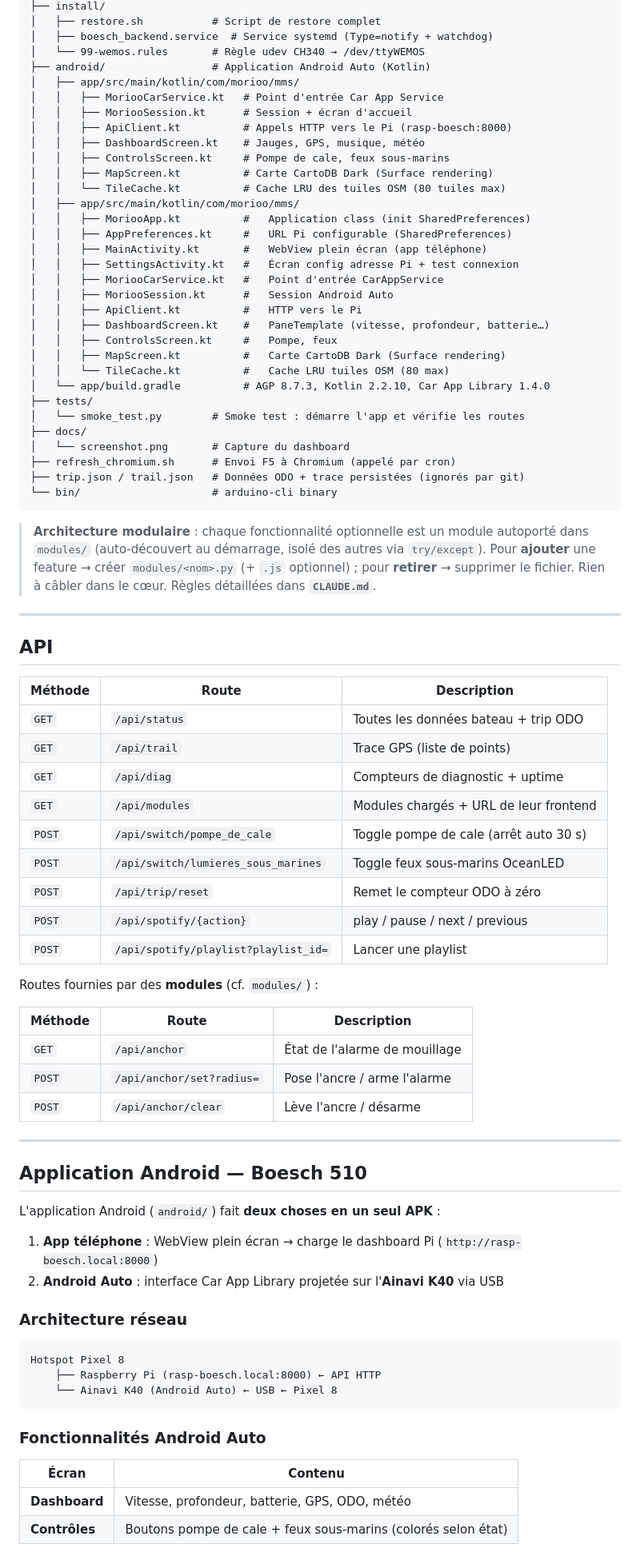
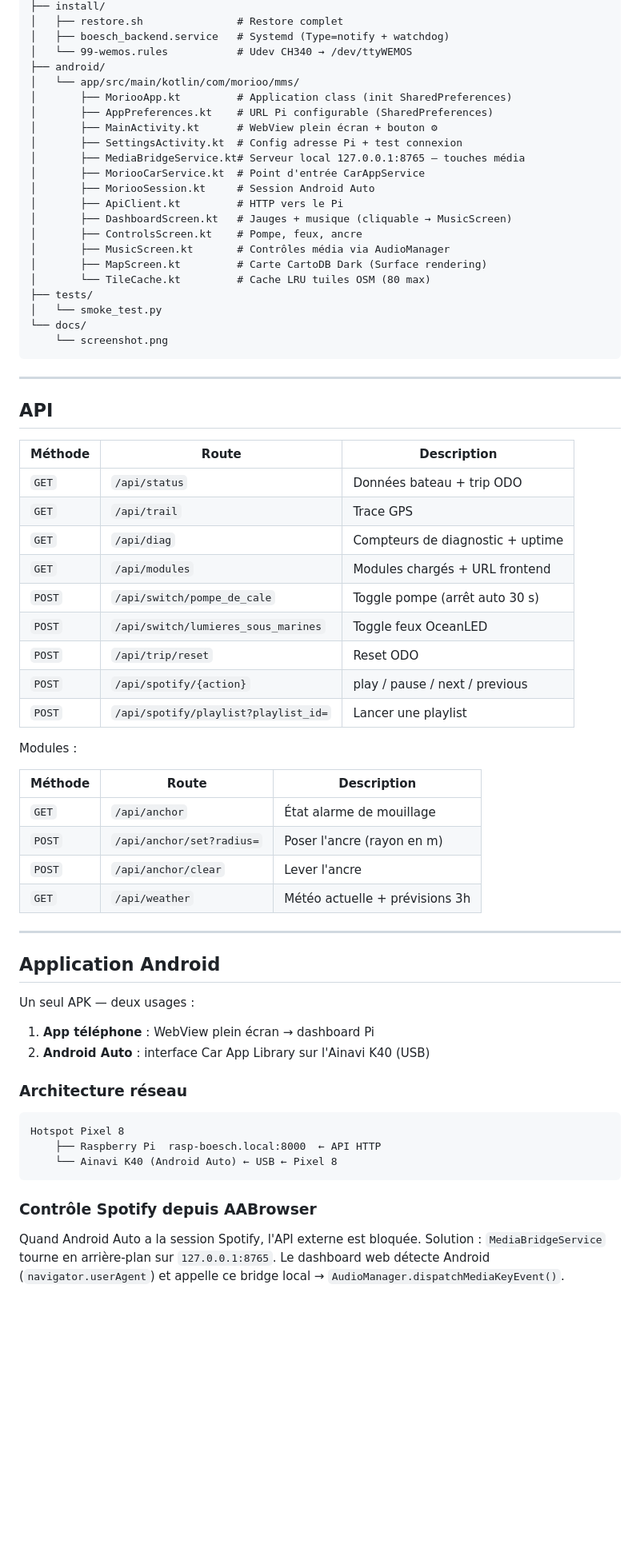
Before and after one commit to tuantho/morioo_mms, a Markdown page: README.md, the part around one of its changes. Shown at 80% size. GitHub-like rendering; blank space fills up the shorter version.

Commit message:
docs: mise a jour README — theme jour/nuit, suppression demo GPS, Android MediaBridge

````diff
--- a/README.md
+++ b/README.md
@@ -85,43 +80,27 @@ Interface accessible sur `http://<IP>:8000/`
 ├── install/
-│   ├── restore.sh           # Script de restore complet
-│   ├── boesch_backend.service  # Service systemd (Type=notify + watchdog)
-│   └── 99-wemos.rules       # Règle udev CH340 → /dev/ttyWEMOS
-├── android/                 # Application Android Auto (Kotlin)
-│   ├── app/src/main/kotlin/com/morioo/mms/
-│   │   ├── MoriooCarService.kt   # Point d'entrée Car App Service
-│   │   ├── MoriooSession.kt      # Session + écran d'accueil
-│   │   ├── ApiClient.kt          # Appels HTTP vers le Pi (rasp-boesch:8000)
-│   │   ├── DashboardScreen.kt    # Jauges, GPS, musique, météo
-│   │   ├── ControlsScreen.kt     # Pompe de cale, feux sous-marins
-│   │   ├── MapScreen.kt          # Carte CartoDB Dark (Surface rendering)
-│   │   └── TileCache.kt          # Cache LRU des tuiles OSM (80 tuiles max)
-│   ├── app/src/main/kotlin/com/morioo/mms/
-│   │   ├── MoriooApp.kt          #   Application class (init SharedPreferences)
-│   │   ├── AppPreferences.kt     #   URL Pi configurable (SharedPreferences)
-│   │   ├── MainActivity.kt       #   WebView plein écran (app téléphone)
-│   │   ├── SettingsActivity.kt   #   Écran config adresse Pi + test connexion
-│   │   ├── MoriooCarService.kt   #   Point d'entrée CarAppService
-│   │   ├── MoriooSession.kt      #   Session Android Auto
-│   │   ├── ApiClient.kt          #   HTTP vers le Pi
-│   │   ├── DashboardScreen.kt    #   PaneTemplate (vitesse, profondeur, batterie…)
-│   │   ├── ControlsScreen.kt     #   Pompe, feux
-│   │   ├── MapScreen.kt          #   Carte CartoDB Dark (Surface rendering)
-│   │   └── TileCache.kt          #   Cache LRU tuiles OSM (80 max)
-│   └── app/build.gradle          # AGP 8.7.3, Kotlin 2.2.10, Car App Library 1.4.0
+│   ├── restore.sh               # Restore complet
+│   ├── boesch_backend.service   # Systemd (Type=notify + watchdog)
+│   └── 99-wemos.rules           # Udev CH340 → /dev/ttyWEMOS
+├── android/
+│   └── app/src/main/kotlin/com/morioo/mms/
+│       ├── MoriooApp.kt         # Application class (init SharedPreferences)
+│       ├── AppPreferences.kt    # URL Pi configurable (SharedPreferences)
+│       ├── MainActivity.kt      # WebView plein écran + bouton ⚙
+│       ├── SettingsActivity.kt  # Config adresse Pi + test connexion
+│       ├── MediaBridgeService.kt# Serveur local 127.0.0.1:8765 — touches média
+│       ├── MoriooCarService.kt  # Point d'entrée CarAppService
+│       ├── MoriooSession.kt     # Session Android Auto
+│       ├── ApiClient.kt         # HTTP vers le Pi
+│       ├── DashboardScreen.kt   # Jauges + musique (cliquable → MusicScreen)
+│       ├── ControlsScreen.kt    # Pompe, feux, ancre
+│       ├── MusicScreen.kt       # Contrôles média via AudioManager
+│       ├── MapScreen.kt         # Carte CartoDB Dark (Surface rendering)
+│       └── TileCache.kt         # Cache LRU tuiles OSM (80 max)
 ├── tests/
-│   └── smoke_test.py        # Smoke test : démarre l'app et vérifie les routes
-├── docs/
-│   └── screenshot.png       # Capture du dashboard
-├── refresh_chromium.sh      # Envoi F5 à Chromium (appelé par cron)
-├── trip.json / trail.json   # Données ODO + trace persistées (ignorés par git)
-└── bin/                     # arduino-cli binary
+│   └── smoke_test.py
+└── docs/
+    └── screenshot.png
 ```
-
-> **Architecture modulaire** : chaque fonctionnalité optionnelle est un module
-> autoporté dans `modules/` (auto-découvert au démarrage, isolé des autres via
-> `try/except`). Pour **ajouter** une feature → créer `modules/<nom>.py`
-> (+ `.js` optionnel) ; pour **retirer** → supprimer le fichier. Rien à câbler
-> dans le cœur. Règles détaillées dans **`CLAUDE.md`**.
 
 ---
 
@@ -129,45 +108,45 @@ Interface accessible sur `http://<IP>:8000/`
 
 | Méthode | Route | Description |
 |---------|-------|-------------|
-| `GET` | `/api/status` | Toutes les données bateau + trip ODO |
-| `GET` | `/api/trail` | Trace GPS (liste de points) |
+| `GET` | `/api/status` | Données bateau + trip ODO |
+| `GET` | `/api/trail` | Trace GPS |
 | `GET` | `/api/diag` | Compteurs de diagnostic + uptime |
-| `GET` | `/api/modules` | Modules chargés + URL de leur frontend |
-| `POST` | `/api/switch/pompe_de_cale` | Toggle pompe de cale (arrêt auto 30 s) |
-| `POST` | `/api/switch/lumieres_sous_marines` | Toggle feux sous-marins OceanLED |
-| `POST` | `/api/trip/reset` | Remet le compteur ODO à zéro |
+| `GET` | `/api/modules` | Modules chargés + URL frontend |
+| `POST` | `/api/switch/pompe_de_cale` | Toggle pompe (arrêt auto 30 s) |
+| `POST` | `/api/switch/lumieres_sous_marines` | Toggle feux OceanLED |
+| `POST` | `/api/trip/reset` | Reset ODO |
 | `POST` | `/api/spotify/{action}` | play / pause / next / previous |
 | `POST` | `/api/spotify/playlist?playlist_id=` | Lancer une playlist |
 
-Routes fournies par des **modules** (cf. `modules/`) :
+Modules :
 
 | Méthode | Route | Description |
 |---------|-------|-------------|
-| `GET` | `/api/anchor` | État de l'alarme de mouillage |
-| `POST` | `/api/anchor/set?radius=` | Pose l'ancre / arme l'alarme |
-| `POST` | `/api/anchor/clear` | Lève l'ancre / désarme |
+| `GET` | `/api/anchor` | État alarme de mouillage |
+| `POST` | `/api/anchor/set?radius=` | Poser l'ancre (rayon en m) |
+| `POST` | `/api/anchor/clear` | Lever l'ancre |
+| `GET` | `/api/weather` | Météo actuelle + prévisions 3h |
 
 ---
 
-## Application Android — Boesch 510
+## Application Android
 
-L'application Android (`android/`) fait **deux choses en un seul APK** :
+Un seul APK — deux usages :
 
-1. **App téléphone** : WebView plein écran → charge le dashboard Pi (`http://rasp-boesch.local:8000`)
-2. **Android Auto** : interface Car App Library projetée sur l'**Ainavi K40** via USB
+1. **App téléphone** : WebView plein écran → dashboard Pi
+2. **Android Auto** : interface Car App Library sur l'Ainavi K40 (USB)
 
 ### Architecture réseau
 
 ```
 Hotspot Pixel 8
-    ├── Raspberry Pi (rasp-boesch.local:8000) ← API HTTP
+    ├── Raspberry Pi  rasp-boesch.local:8000  ← API HTTP
     └── Ainavi K40 (Android Auto) ← USB ← Pixel 8
 ```
 
-### Fonctionnalités Android Auto
+### Contrôle Spotify depuis AABrowser
 
-| Écran | Contenu |
-|-------|---------|
-| **Dashboard** | Vitesse, profondeur, batterie, GPS, ODO, météo |
-| **Contrôles** | Boutons pompe de cale + feux sous-marins (colorés selon état) |
+Quand Android Auto a la session Spotify, l'API externe est bloquée. Solution :
+`MediaBridgeService` tourne en arrière-plan sur `127.0.0.1:8765`. Le dashboard web
+détecte Android (`navigator.userAgent`) et appelle ce bridge local → `AudioManager.dispatchMediaKeyEvent()`.
 
````
Also changed, not shown: other parts of README.md (+77 -99 lines).
